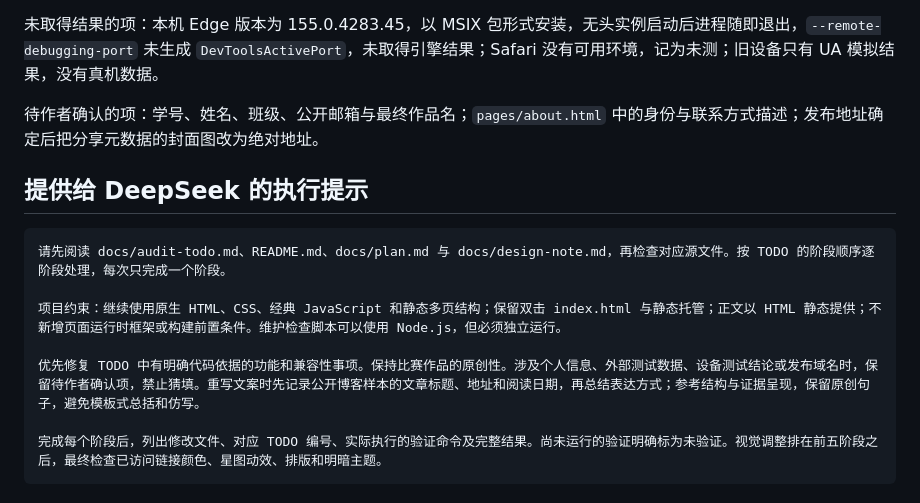
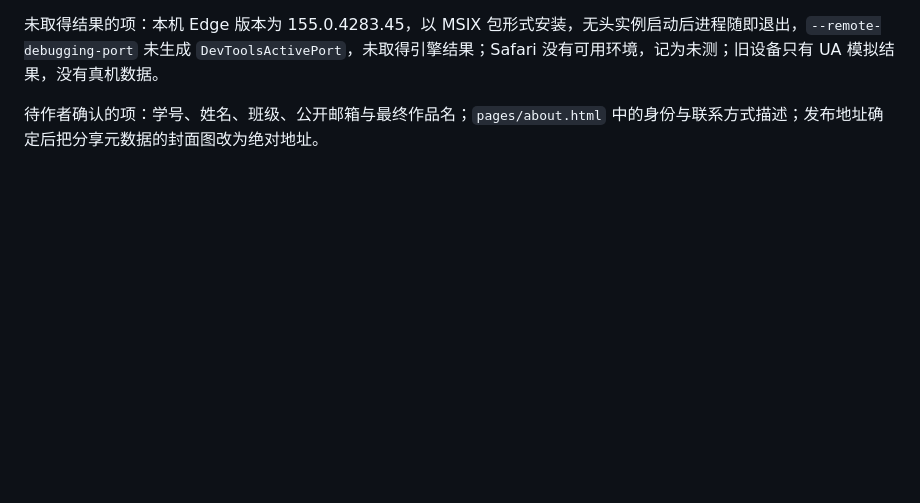
Before and after one commit to Yumu-banxia/Qi-Blog-YM, a Markdown page: docs/audit-todo.md, the part around the change. GitHub-like rendering; blank space fills up the shorter version.

Commit message:
docs: 删除过期执行提示

````diff
--- a/docs/audit-todo.md
+++ b/docs/audit-todo.md
@@ -232,15 +232,3 @@
 未取得结果的项：本机 Edge 版本为 155.0.4283.45，以 MSIX 包形式安装，无头实例启动后进程随即退出，`--remote-debugging-port` 未生成 `DevToolsActivePort`，未取得引擎结果；Safari 没有可用环境，记为未测；旧设备只有 UA 模拟结果，没有真机数据。
 
 待作者确认的项：学号、姓名、班级、公开邮箱与最终作品名；`pages/about.html` 中的身份与联系方式描述；发布地址确定后把分享元数据的封面图改为绝对地址。
-
-## 提供给 DeepSeek 的执行提示
-
-```text
-请先阅读 docs/audit-todo.md、README.md、docs/plan.md 与 docs/design-note.md，再检查对应源文件。按 TODO 的阶段顺序逐阶段处理，每次只完成一个阶段。
-
-项目约束：继续使用原生 HTML、CSS、经典 JavaScript 和静态多页结构；保留双击 index.html 与静态托管；正文以 HTML 静态提供；不新增页面运行时框架或构建前置条件。维护检查脚本可以使用 Node.js，但必须独立运行。
-
-优先修复 TODO 中有明确代码依据的功能和兼容性事项。保持比赛作品的原创性。涉及个人信息、外部测试数据、设备测试结论或发布域名时，保留待作者确认项，禁止猜填。重写文案时先记录公开博客样本的文章标题、地址和阅读日期，再总结表达方式；参考结构与证据呈现，保留原创句子，避免模板式总括和仿写。
-
-完成每个阶段后，列出修改文件、对应 TODO 编号、实际执行的验证命令及完整结果。尚未运行的验证明确标为未验证。视觉调整排在前五阶段之后，最终检查已访问链接颜色、星图动效、排版和明暗主题。
-```
````
